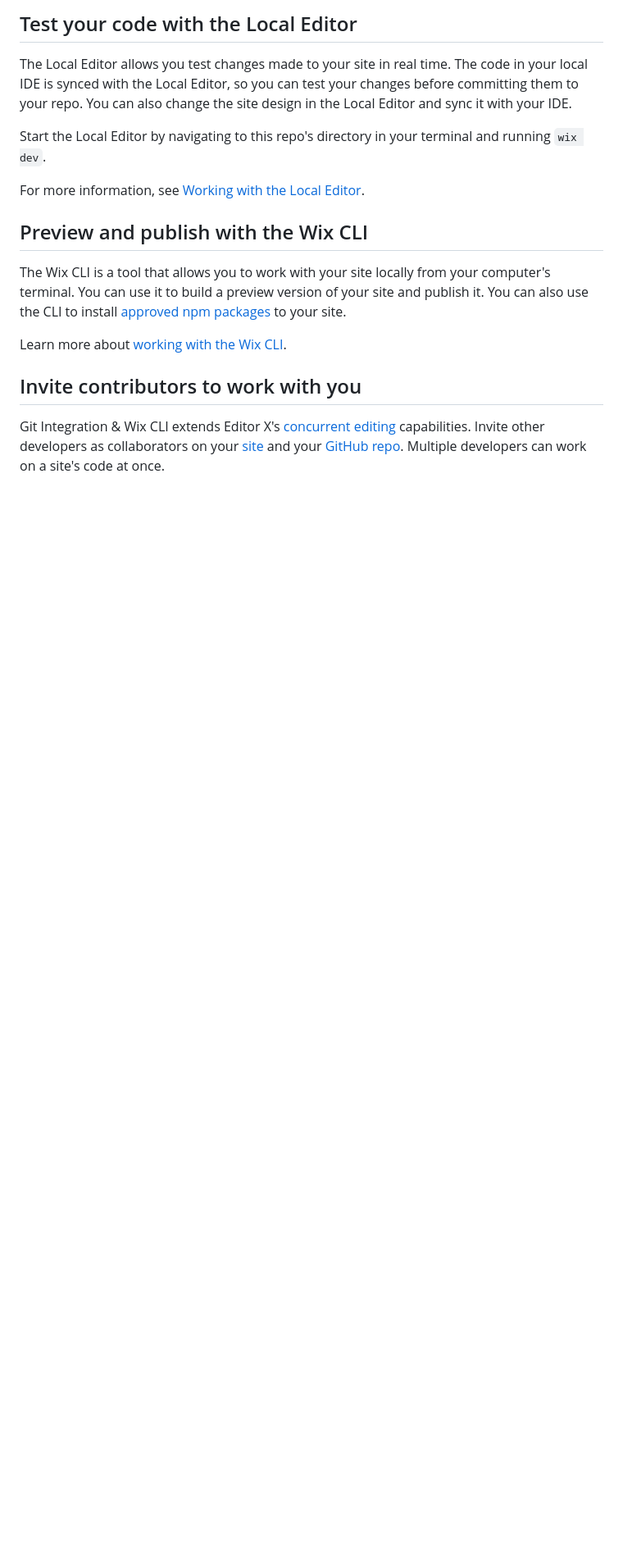
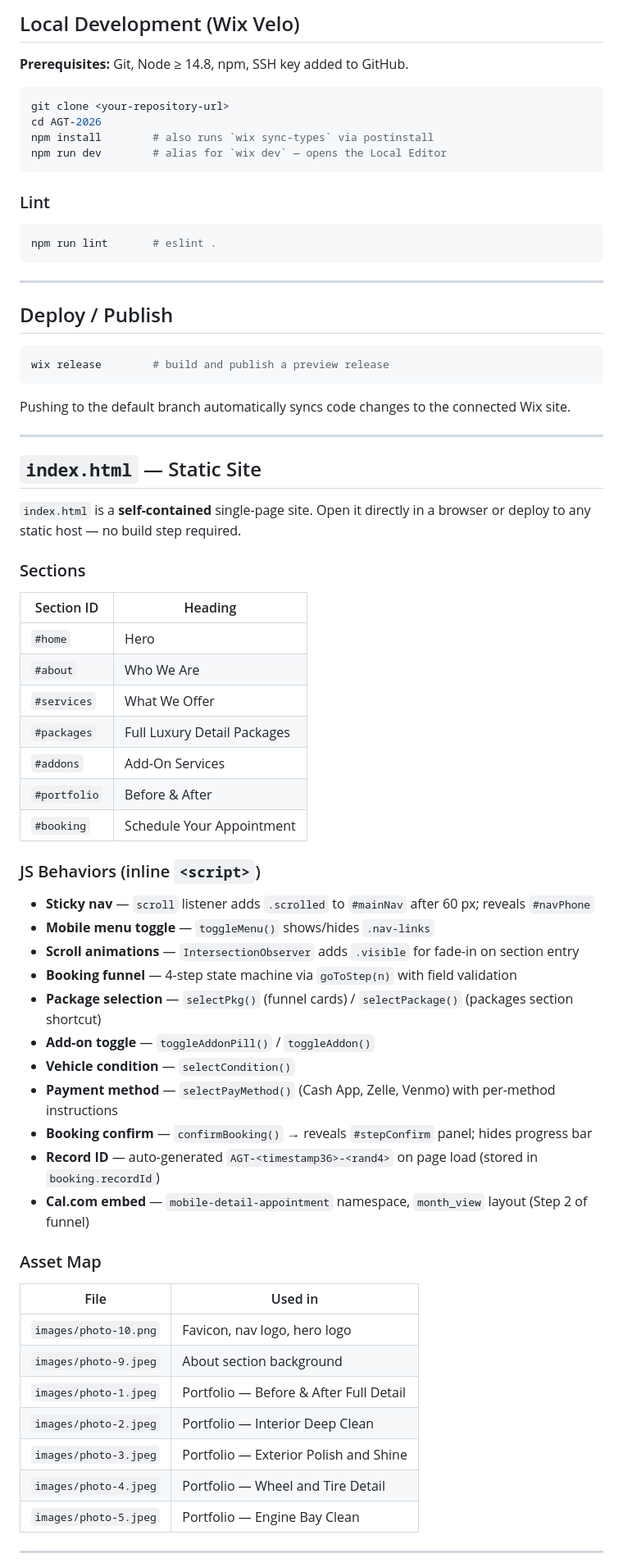
Before and after one commit to WGLewis0721/AGT-2026, a Markdown page: README.md, the part around one of its changes. Shown at 82% size. GitHub-like rendering; blank space fills up the shorter version.

````diff
--- a/README.md
+++ b/README.md
@@ -31,15 +67,74 @@ Learn more about [this repo's file structure](https://support.wix.com/en/article
 
-## Test your code with the Local Editor
-The Local Editor allows you test changes made to your site in real time. The code in your local IDE is synced with the Local Editor, so you can test your changes before committing them to your repo. You can also change the site design in the Local Editor and sync it with your IDE.
+## Local Development (Wix Velo)
 
-Start the Local Editor by navigating to this repo's directory in your terminal and running `wix dev`.
+**Prerequisites:** Git, Node ≥ 14.8, npm, SSH key added to GitHub.
 
-For more information, see [Working with the Local Editor](https://support.wix.com/en/article/velo-working-with-the-local-editor-beta).
+```bash
+git clone <your-repository-url>
+cd AGT-2026
+npm install        # also runs `wix sync-types` via postinstall
+npm run dev        # alias for `wix dev` — opens the Local Editor
+```
 
-## Preview and publish with the Wix CLI
-The Wix CLI is a tool that allows you to work with your site locally from your computer's terminal. You can use it to build a preview version of your site and publish it. You can also use the CLI to install [approved npm packages](https://support.wix.com/en/article/velo-working-with-npm-packages) to your site.
+### Lint
 
-Learn more about [working with the Wix CLI](https://support.wix.com/en/article/velo-working-with-the-wix-cli-beta).
+```bash
+npm run lint       # eslint .
+```
 
-## Invite contributors to work with you
-Git Integration & Wix CLI extends Editor X's [concurrent editing](https://support.wix.com/en/article/editor-x-about-concurrent-editing) capabilities. Invite other developers as collaborators on your [site](https://support.wix.com/en/article/inviting-people-to-contribute-to-your-site) and your [GitHub repo](https://docs.github.com/en/account-and-profile/setting-up-and-managing-your-personal-account-on-github/managing-access-to-your-personal-repositories/inviting-collaborators-to-a-personal-repository). Multiple developers can work on a site's code at once.
+---
+
+## Deploy / Publish
+
+```bash
+wix release        # build and publish a preview release
+```
+
+Pushing to the default branch automatically syncs code changes to the connected Wix site.
+
+---
+
+## `index.html` — Static Site
+
+`index.html` is a **self-contained** single-page site. Open it directly in a browser or deploy to any static host — no build step required.
+
+### Sections
+
+| Section ID | Heading |
+|---|---|
+| `#home` | Hero |
+| `#about` | Who We Are |
+| `#services` | What We Offer |
+| `#packages` | Full Luxury Detail Packages |
+| `#addons` | Add-On Services |
+| `#portfolio` | Before & After |
+| `#booking` | Schedule Your Appointment |
+
+### JS Behaviors (inline `<script>`)
+
+- **Sticky nav** — `scroll` listener adds `.scrolled` to `#mainNav` after 60 px; reveals `#navPhone`
+- **Mobile menu toggle** — `toggleMenu()` shows/hides `.nav-links`
+- **Scroll animations** — `IntersectionObserver` adds `.visible` for fade-in on section entry
+- **Booking funnel** — 4-step state machine via `goToStep(n)` with field validation
+- **Package selection** — `selectPkg()` (funnel cards) / `selectPackage()` (packages section shortcut)
+- **Add-on toggle** — `toggleAddonPill()` / `toggleAddon()`
+- **Vehicle condition** — `selectCondition()`
+- **Payment method** — `selectPayMethod()` (Cash App, Zelle, Venmo) with per-method instructions
+- **Booking confirm** — `confirmBooking()` → reveals `#stepConfirm` panel; hides progress bar
+- **Record ID** — auto-generated `AGT-<timestamp36>-<rand4>` on page load (stored in `booking.recordId`)
+- **Cal.com embed** — `mobile-detail-appointment` namespace, `month_view` layout (Step 2 of funnel)
+
+### Asset Map
+
+| File | Used in |
+|---|---|
+| `images/photo-10.png` | Favicon, nav logo, hero logo |
+| `images/photo-9.jpeg` | About section background |
+| `images/photo-1.jpeg` | Portfolio — Before & After Full Detail |
+| `images/photo-2.jpeg` | Portfolio — Interior Deep Clean |
+| `images/photo-3.jpeg` | Portfolio — Exterior Polish and Shine |
+| `images/photo-4.jpeg` | Portfolio — Wheel and Tire Detail |
+| `images/photo-5.jpeg` | Portfolio — Engine Bay Clean |
+
+---
+
````
Also changed, not shown: other parts of README.md (+81 -21 lines), .github/copilot-instructions.md (added, +152 -0 lines).
